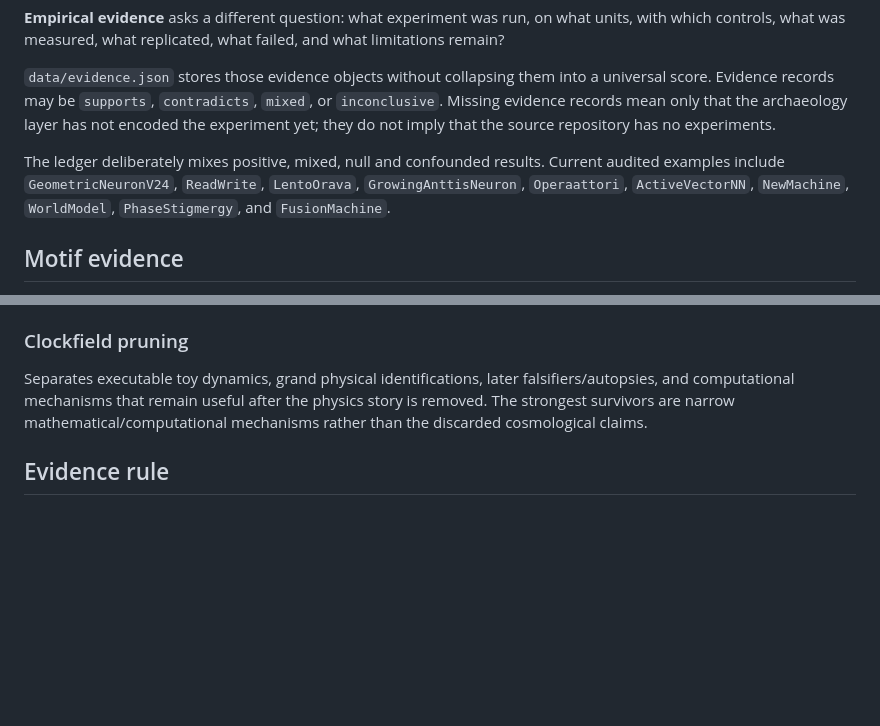
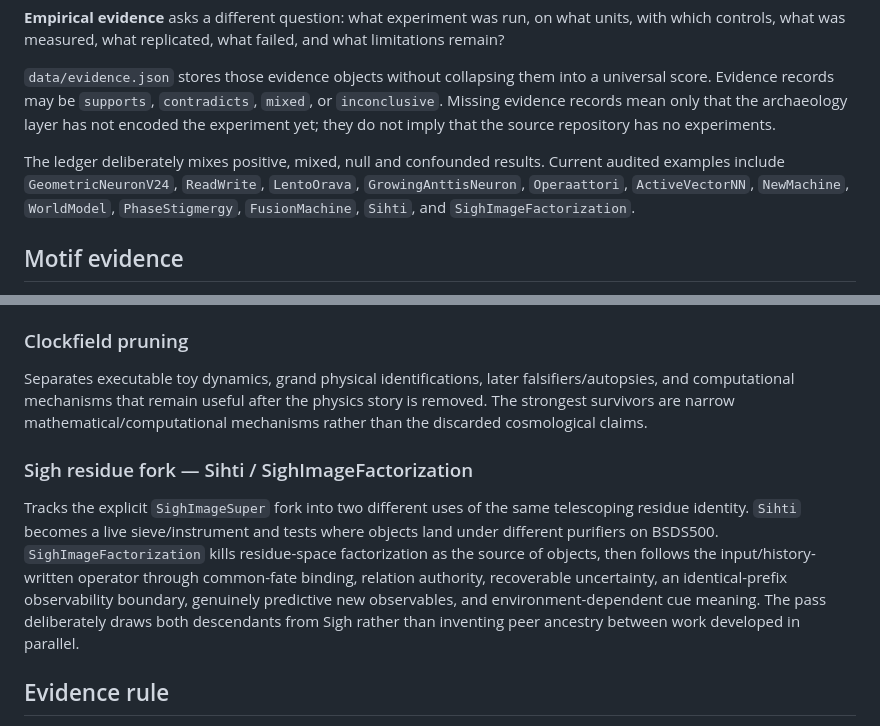
Before and after one commit to anttiluode/Genealogy, a Markdown page: README.md, 2 parts joined by grey strips. Drawn GitHub-style; blank space fills up the shorter version.

Commit message:
Document Sigh residue fork archaeology pass

```diff
--- a/README.md
+++ b/README.md
@@ -43,7 +43,7 @@ These layers deliberately do not collapse into one score.
 
 `data/evidence.json` stores those evidence objects without collapsing them into a universal score. Evidence records may be `supports`, `contradicts`, `mixed`, or `inconclusive`. Missing evidence records mean only that the archaeology layer has not encoded the experiment yet; they do not imply that the source repository has no experiments.
 
-The ledger deliberately mixes positive, mixed, null and confounded results. Current audited examples include `GeometricNeuronV24`, `ReadWrite`, `LentoOrava`, `GrowingAnttisNeuron`, `Operaattori`, `ActiveVectorNN`, `NewMachine`, `WorldModel`, `PhaseStigmergy`, and `FusionMachine`.
+The ledger deliberately mixes positive, mixed, null and confounded results. Current audited examples include `GeometricNeuronV24`, `ReadWrite`, `LentoOrava`, `GrowingAnttisNeuron`, `Operaattori`, `ActiveVectorNN`, `NewMachine`, `WorldModel`, `PhaseStigmergy`, `FusionMachine`, `Sihti`, and `SighImageFactorization`.
 
 ## Motif evidence
 
@@ -98,6 +98,10 @@ Tracks layered Gabor tools, phase transport, persistent fields, sparse predictiv
 
 Separates executable toy dynamics, grand physical identifications, later falsifiers/autopsies, and computational mechanisms that remain useful after the physics story is removed. The strongest survivors are narrow mathematical/computational mechanisms rather than the discarded cosmological claims.
 
+### Sigh residue fork — Sihti / SighImageFactorization
+
+Tracks the explicit `SighImageSuper` fork into two different uses of the same telescoping residue identity. `Sihti` becomes a live sieve/instrument and tests where objects land under different purifiers on BSDS500. `SighImageFactorization` kills residue-space factorization as the source of objects, then follows the input/history-written operator through common-fate binding, relation authority, recoverable uncertainty, an identical-prefix observability boundary, genuinely predictive new observables, and environment-dependent cue meaning. The pass deliberately draws both descendants from Sigh rather than inventing peer ancestry between work developed in parallel.
+
 ## Evidence rule
 
 A genealogy edge means documentary evidence was found for that relationship. Similar names and version numbers are only discovery hints.
```
